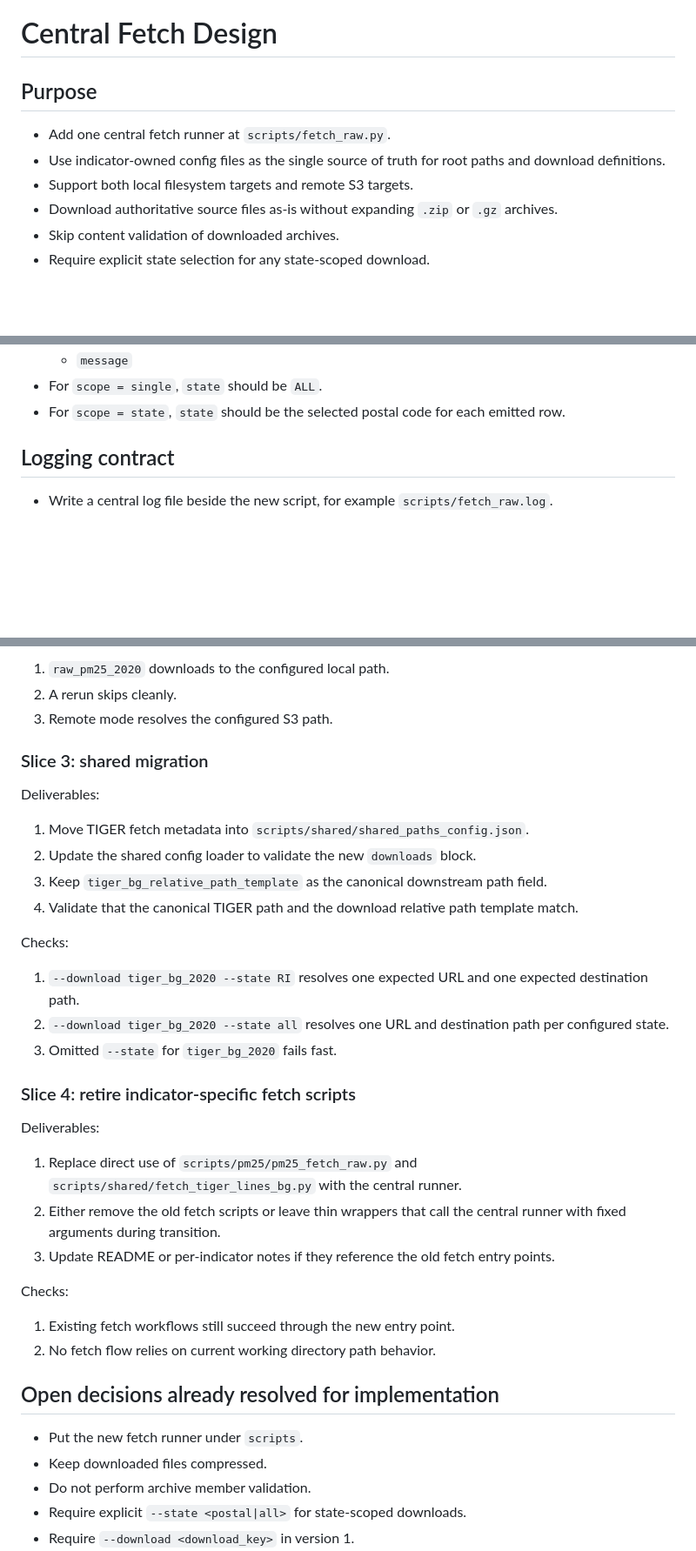
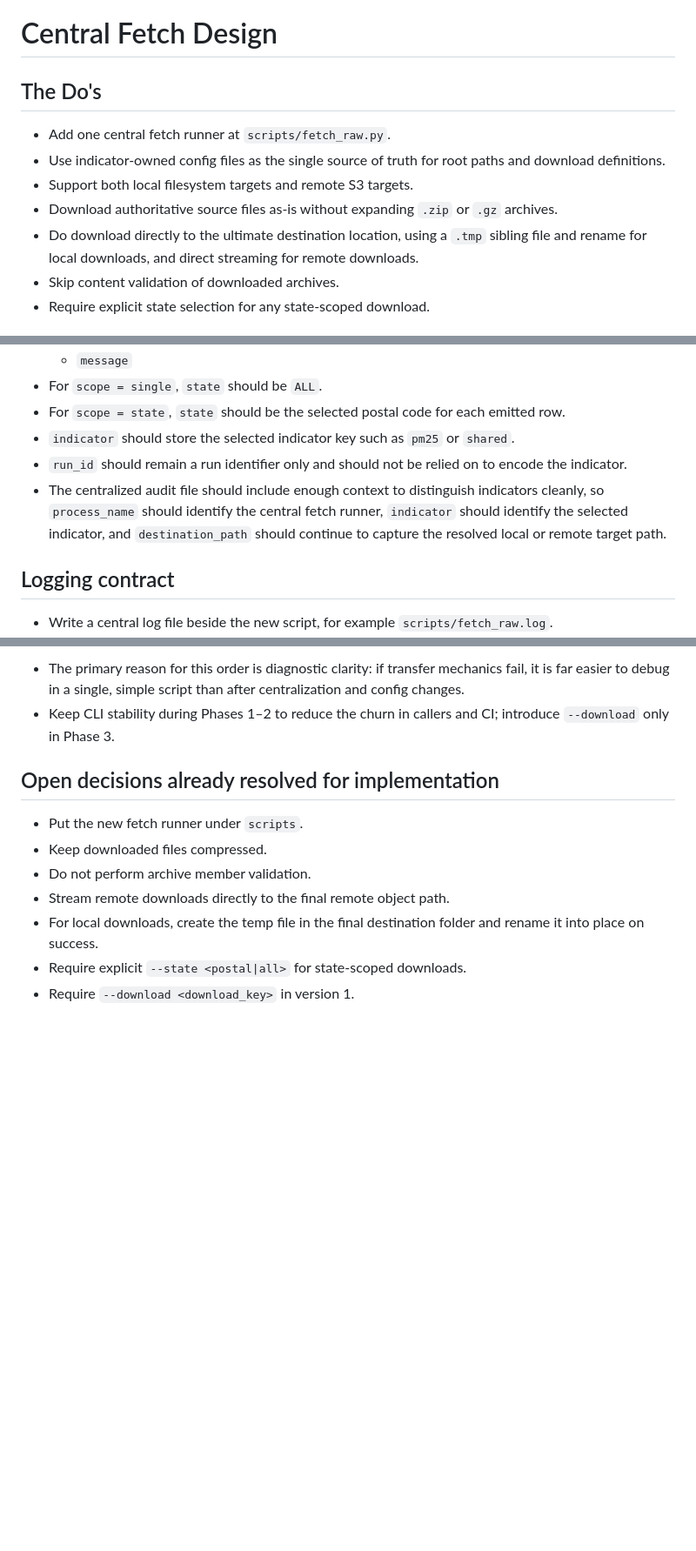
Before and after one commit to Public-Environmental-Data-Partners/EJSCREEN-Data-Processing, a Markdown page: scripts/fetch_raw_design.md, 3 parts joined by grey strips. Shown at 87% size. GitHub-like rendering; blank space fills up the shorter version.

```diff
--- a/scripts/fetch_raw_design.md
+++ b/scripts/fetch_raw_design.md
@@ -1,11 +1,12 @@
 # Central Fetch Design
 
-## Purpose
+## The Do's
 
 - Add one central fetch runner at `scripts/fetch_raw.py`.
 - Use indicator-owned config files as the single source of truth for root paths and download definitions.
 - Support both local filesystem targets and remote S3 targets.
 - Download authoritative source files as-is without expanding `.zip` or `.gz` archives.
+- Do download directly to the ultimate destination location, using a `.tmp` sibling file and rename for local downloads, and direct streaming for remote downloads.
 - Skip content validation of downloaded archives.
 - Require explicit state selection for any state-scoped download.
 
@@ -195,6 +202,9 @@ python scripts/fetch_raw.py <indicator> <storage_mode> --download <download_key>
   - `message`
 - For `scope = single`, `state` should be `ALL`.
 - For `scope = state`, `state` should be the selected postal code for each emitted row.
+- `indicator` should store the selected indicator key such as `pm25` or `shared`.
+- `run_id` should remain a run identifier only and should not be relied on to encode the indicator.
+- The centralized audit file should include enough context to distinguish indicators cleanly, so `process_name` should identify the central fetch runner, `indicator` should identify the selected indicator, and `destination_path` should continue to capture the resolved local or remote target path.
 
 ## Logging contract
 
@@ -279,41 +315,15 @@ Checks:
 
-1. `raw_pm25_2020` downloads to the configured local path.
-2. A rerun skips cleanly.
-3. Remote mode resolves the configured S3 path.
+- The primary reason for this order is diagnostic clarity: if transfer mechanics fail, it is far easier to debug in a single, simple script than after centralization and config changes.
+- Keep CLI stability during Phases 1–2 to reduce the churn in callers and CI; introduce `--download` only in Phase 3.
 
-### Slice 3: shared migration
-
-Deliverables:
-
-1. Move TIGER fetch metadata into `scripts/shared/shared_paths_config.json`.
-2. Update the shared config loader to validate the new `downloads` block.
-3. Keep `tiger_bg_relative_path_template` as the canonical downstream path field.
-4. Validate that the canonical TIGER path and the download relative path template match.
-
-Checks:
-
-1. `--download tiger_bg_2020 --state RI` resolves one expected URL and one expected destination path.
-2. `--download tiger_bg_2020 --state all` resolves one URL and destination path per configured state.
-3. Omitted `--state` for `tiger_bg_2020` fails fast.
-
-### Slice 4: retire indicator-specific fetch scripts
-
-Deliverables:
-
-1. Replace direct use of `scripts/pm25/pm25_fetch_raw.py` and `scripts/shared/fetch_tiger_lines_bg.py` with the central runner.
-2. Either remove the old fetch scripts or leave thin wrappers that call the central runner with fixed arguments during transition.
-3. Update README or per-indicator notes if they reference the old fetch entry points.
-
-Checks:
-
-1. Existing fetch workflows still succeed through the new entry point.
-2. No fetch flow relies on current working directory path behavior.
 
 ## Open decisions already resolved for implementation
 
 - Put the new fetch runner under `scripts`.
 - Keep downloaded files compressed.
 - Do not perform archive member validation.
+- Stream remote downloads directly to the final remote object path.
+- For local downloads, create the temp file in the final destination folder and rename it into place on success.
 - Require explicit `--state <postal|all>` for state-scoped downloads.
 - Require `--download <download_key>` in version 1.
 - Keep canonical downstream path fields outside `downloads` and validate any duplicated values for agreement.
```
Also changed, not shown: other parts of scripts/fetch_raw_design.md (+54 -22 lines).
